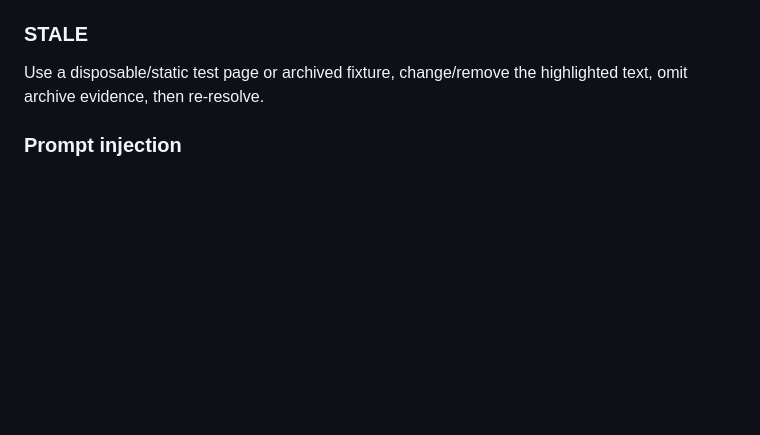
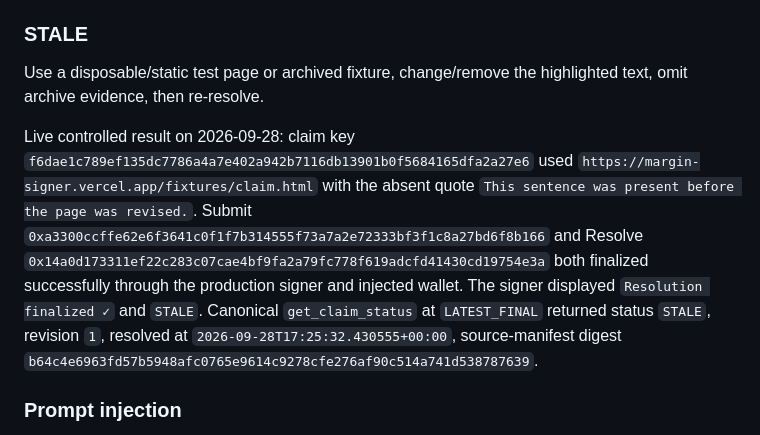
Before and after one commit to ometere123/margin, a Markdown page: docs/LIVE_VALIDATION.md, the part around the change. Rendered like a GitHub page; blank space fills up the shorter version.

Commit message:
docs: record live stale verdict evidence

```diff
--- a/docs/LIVE_VALIDATION.md
+++ b/docs/LIVE_VALIDATION.md
@@ -58,6 +58,8 @@ Controlled attempt observed on 2026-09-28: submit transaction `0x7982b75f1850955
 ### STALE
 
 Use a disposable/static test page or archived fixture, change/remove the highlighted text, omit archive evidence, then re-resolve.
+
+Live controlled result on 2026-09-28: claim key `f6dae1c789ef135dc7786a4a7e402a942b7116db13901b0f5684165dfa2a27e6` used `https://margin-signer.vercel.app/fixtures/claim.html` with the absent quote `This sentence was present before the page was revised.`. Submit `0xa3300ccffe62e6f3641c0f1f7b314555f73a7a2e72333bf3f1c8a27bd6f8b166` and Resolve `0x14a0d173311ef22c283c07cae4bf9fa2a79fc778f619adcfd41430cd19754e3a` both finalized successfully through the production signer and injected wallet. The signer displayed `Resolution finalized ✓` and `STALE`. Canonical `get_claim_status` at `LATEST_FINAL` returned status `STALE`, revision `1`, resolved at `2026-09-28T17:25:32.430555+00:00`, source-manifest digest `b64c4e6963fd57b5948afc0765e9614c9278cfe276af90c514a741d538787639`.
 
 ### Prompt injection
 
```
Also changed, not shown: FINAL_HANDOFF.md (+1 -1 lines).
